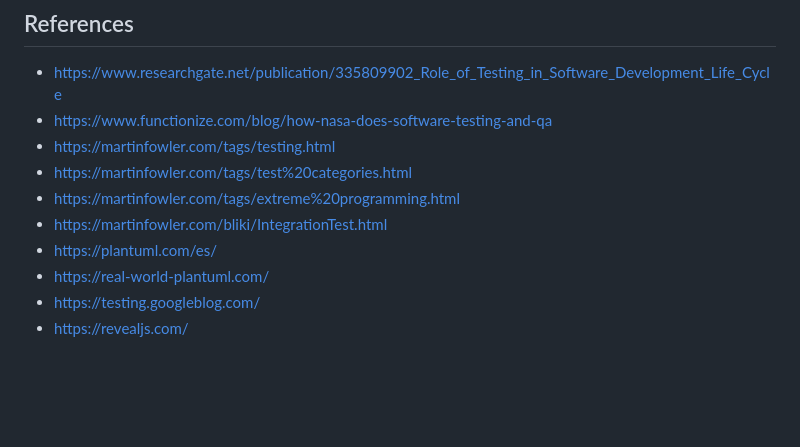
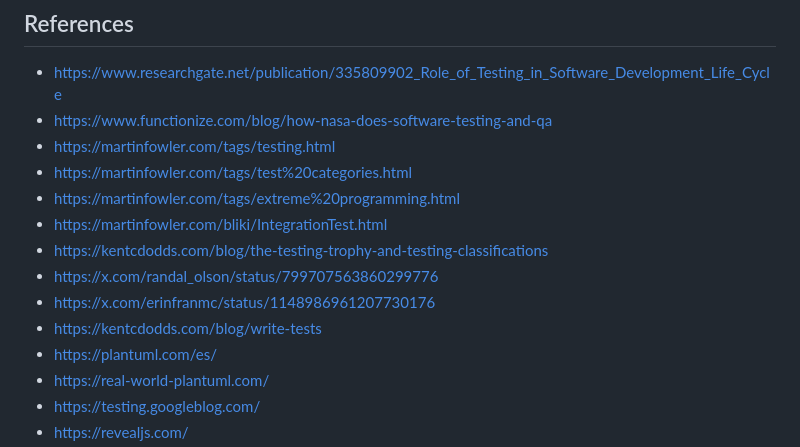
Before and after one commit to jabrena/spring-boot-integration-testing, a Markdown page: README.md, the part around the change. GitHub-like rendering; blank space fills up the shorter version.

Commit message:
New slides (#5)

```diff
--- a/README.md
+++ b/README.md
@@ -30,6 +30,10 @@ jwebserver -p 8080 -d "$(pwd)/docs/"
 - https://martinfowler.com/tags/test%20categories.html
 - https://martinfowler.com/tags/extreme%20programming.html
 - https://martinfowler.com/bliki/IntegrationTest.html
+- https://kentcdodds.com/blog/the-testing-trophy-and-testing-classifications
+- https://x.com/randal_olson/status/799707563860299776
+- https://x.com/erinfranmc/status/1148986961207730176
+- https://kentcdodds.com/blog/write-tests
 - https://plantuml.com/es/
 - https://real-world-plantuml.com/
 - https://testing.googleblog.com/
```
Also changed, not shown: docs/images/java-icon.png (added), docs/images/refactor-me-monster-comic.png (added), 2 other files.
